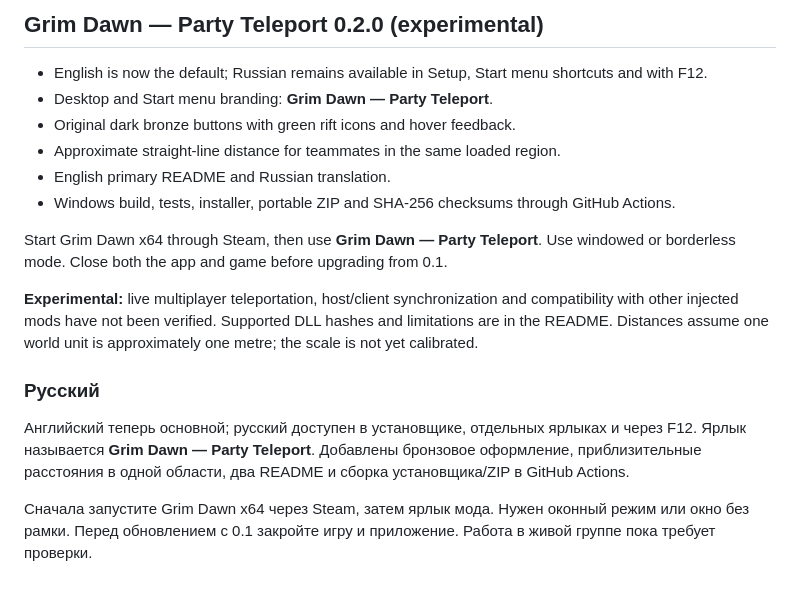
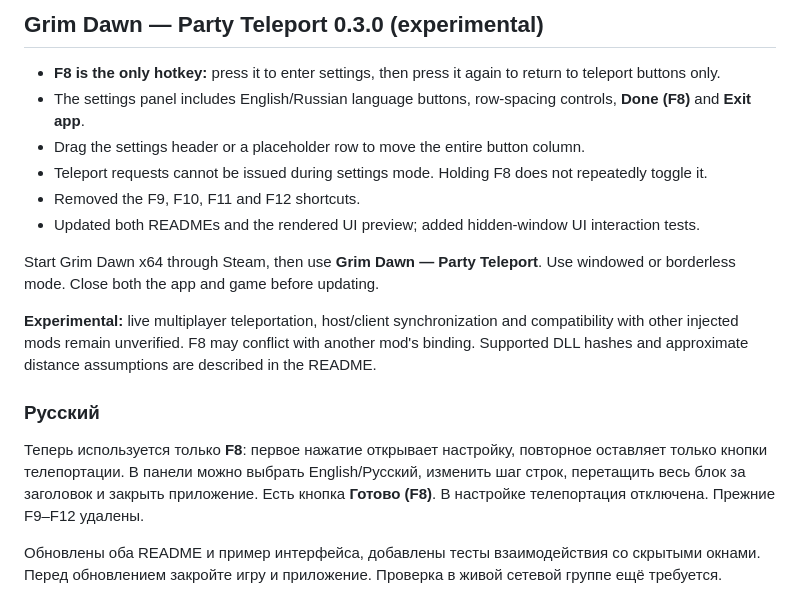
Before and after one commit to Tor-del/GrimDawn-PartyTeleport, a Markdown page: docs/release-notes.md, the part around the change. Drawn GitHub-style.

Commit message:
Consolidate controls into an F8 settings panel

```diff
--- a/docs/release-notes.md
+++ b/docs/release-notes.md
@@ -1,18 +1,18 @@
-## Grim Dawn — Party Teleport 0.2.0 (experimental)
+## Grim Dawn — Party Teleport 0.3.0 (experimental)
 
-- English is now the default; Russian remains available in Setup, Start menu shortcuts and with F12.
-- Desktop and Start menu branding: **Grim Dawn — Party Teleport**.
-- Original dark bronze buttons with green rift icons and hover feedback.
-- Approximate straight-line distance for teammates in the same loaded region.
-- English primary README and Russian translation.
-- Windows build, tests, installer, portable ZIP and SHA-256 checksums through GitHub Actions.
+- **F8 is the only hotkey:** press it to enter settings, then press it again to return to teleport buttons only.
+- The settings panel includes English/Russian language buttons, row-spacing controls, **Done (F8)** and **Exit app**.
+- Drag the settings header or a placeholder row to move the entire button column.
+- Teleport requests cannot be issued during settings mode. Holding F8 does not repeatedly toggle it.
+- Removed the F9, F10, F11 and F12 shortcuts.
+- Updated both READMEs and the rendered UI preview; added hidden-window UI interaction tests.
 
-Start Grim Dawn x64 through Steam, then use **Grim Dawn — Party Teleport**. Use windowed or borderless mode. Close both the app and game before upgrading from 0.1.
+Start Grim Dawn x64 through Steam, then use **Grim Dawn — Party Teleport**. Use windowed or borderless mode. Close both the app and game before updating.
 
-**Experimental:** live multiplayer teleportation, host/client synchronization and compatibility with other injected mods have not been verified. Supported DLL hashes and limitations are in the README. Distances assume one world unit is approximately one metre; the scale is not yet calibrated.
+**Experimental:** live multiplayer teleportation, host/client synchronization and compatibility with other injected mods remain unverified. F8 may conflict with another mod's binding. Supported DLL hashes and approximate distance assumptions are described in the README.
 
 ### Русский
 
-Английский теперь основной; русский доступен в установщике, отдельных ярлыках и через F12. Ярлык называется **Grim Dawn — Party Teleport**. Добавлены бронзовое оформление, приблизительные расстояния в одной области, два README и сборка установщика/ZIP в GitHub Actions.
+Теперь используется только **F8**: первое нажатие открывает настройку, повторное оставляет только кнопки телепортации. В панели можно выбрать English/Русский, изменить шаг строк, перетащить весь блок за заголовок и закрыть приложение. Есть кнопка **Готово (F8)**. В настройке телепортация отключена. Прежние F9–F12 удалены.
 
-Сначала запустите Grim Dawn x64 через Steam, затем ярлык мода. Нужен оконный режим или окно без рамки. Перед обновлением с 0.1 закройте игру и приложение. Работа в живой группе пока требует проверки.
+Обновлены оба README и пример интерфейса, добавлены тесты взаимодействия со скрытыми окнами. Перед обновлением закройте игру и приложение. Проверка в живой сетевой группе ещё требуется.
```
Also changed, not shown: README.md (+8 -9 lines), README.ru.md (+8 -9 lines), docs/preview.png, 9 other files.
